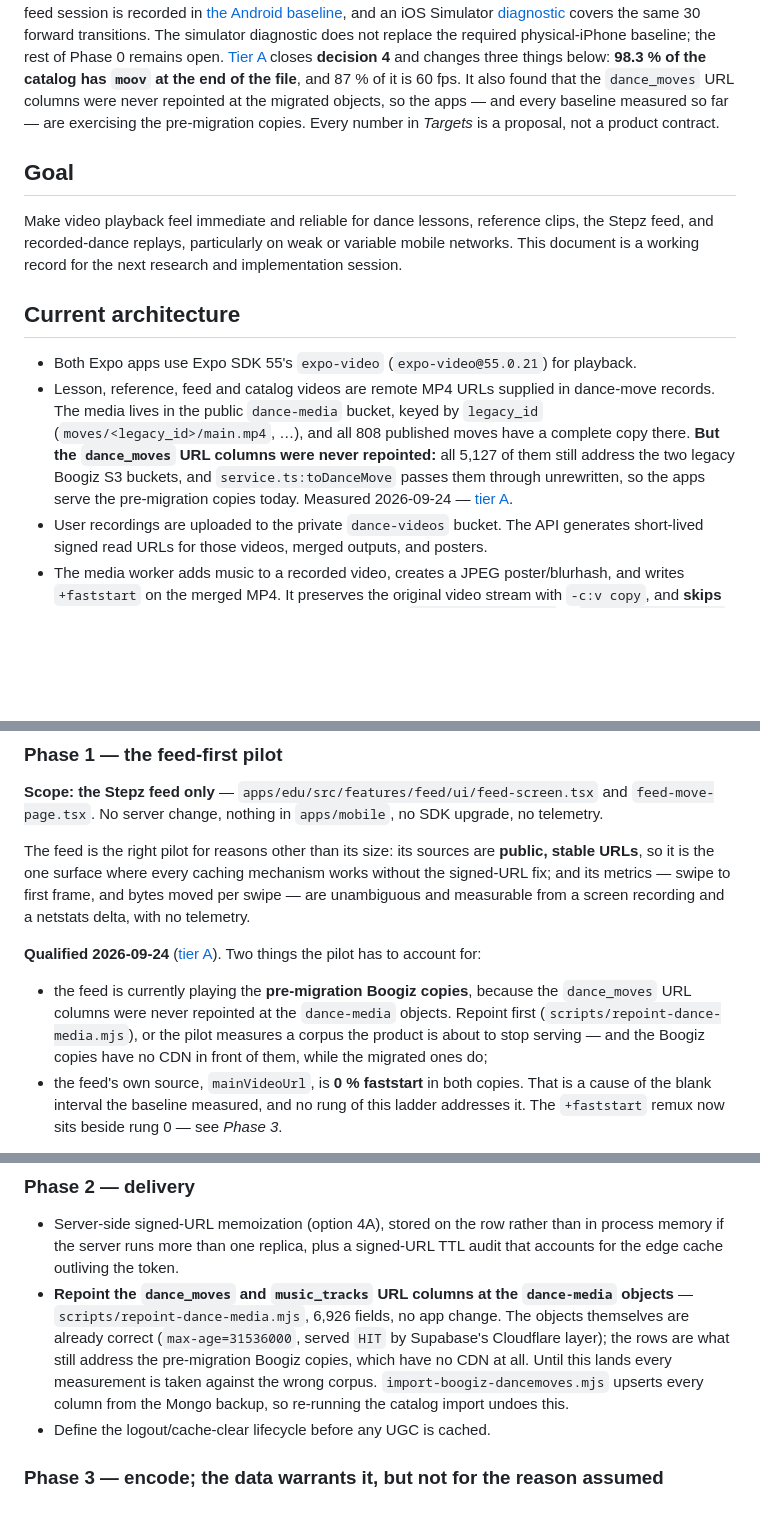
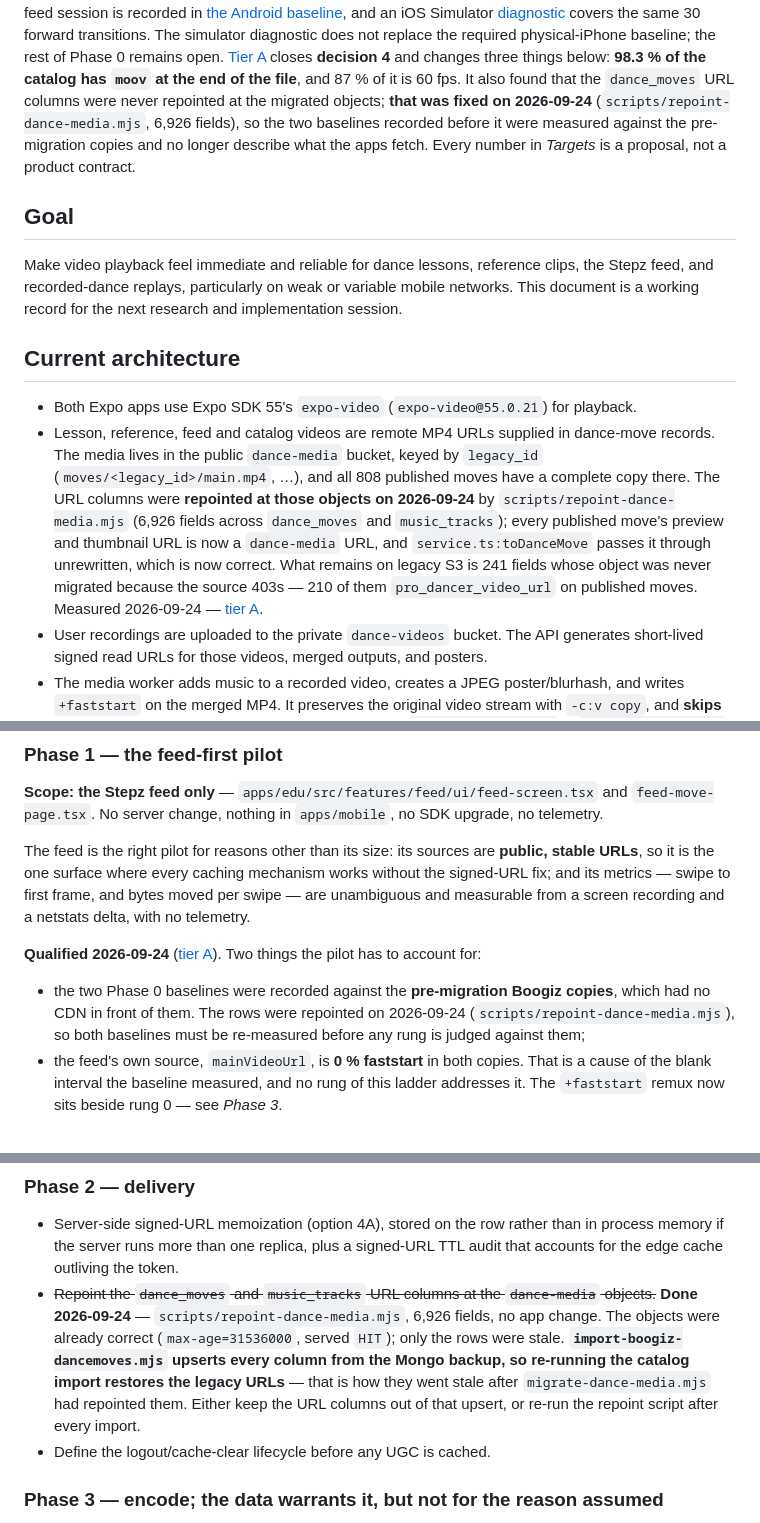
Before and after one commit to maschifter/b-new-app, a Markdown page: plans/video-playback.md, 3 parts joined by grey strips. GitHub-like rendering; blank space fills up the shorter version.

```diff
--- a/plans/video-playback.md
+++ b/plans/video-playback.md
@@ -18,8 +18,9 @@ transitions. The simulator diagnostic does not replace the required physical-iPh
 the rest of Phase 0 remains open. [Tier A](video-playback-catalog-assets-2026-09-24.md) closes
 **decision 4** and changes three things below: **98.3 % of the catalog has `moov` at the end of
 the file**, and 87 % of it is 60 fps. It also found that the `dance_moves` URL columns were
-never repointed at the migrated objects, so the apps — and every baseline measured so far — are
-exercising the pre-migration copies.
+never repointed at the migrated objects; **that was fixed on 2026-09-24**
+(`scripts/repoint-dance-media.mjs`, 6,926 fields), so the two baselines recorded before it were
+measured against the pre-migration copies and no longer describe what the apps fetch.
 Every number in *Targets* is a proposal, not a product contract.
 ## Goal
 
@@ -33,9 +34,12 @@ This document is a working record for the next research and implementation sessi
 - Lesson, reference, feed and catalog videos are remote MP4 URLs supplied in dance-move
   records. The media lives in the public `dance-media` bucket, keyed by `legacy_id`
   (`moves/<legacy_id>/main.mp4`, …), and all 808 published moves have a complete copy there.
-  **But the `dance_moves` URL columns were never repointed:** all 5,127 of them still address the
-  two legacy Boogiz S3 buckets, and `service.ts:toDanceMove` passes them through unrewritten, so
-  the apps serve the pre-migration copies today. Measured 2026-09-24 —
+  The URL columns were **repointed at those objects on 2026-09-24** by
+  `scripts/repoint-dance-media.mjs` (6,926 fields across `dance_moves` and `music_tracks`); every
+  published move's preview and thumbnail URL is now a `dance-media` URL, and
+  `service.ts:toDanceMove` passes it through unrewritten, which is now correct. What remains on
+  legacy S3 is 241 fields whose object was never migrated because the source 403s — 210 of them
+  `pro_dancer_video_url` on published moves. Measured 2026-09-24 —
   [tier A](video-playback-catalog-assets-2026-09-24.md).
 - User recordings are uploaded to the private `dance-videos` bucket. The API generates
   short-lived signed read URLs for those videos, merged outputs, and posters.
@@ -1066,10 +1070,10 @@ measurable from a screen recording and a netstats delta, with no telemetry.
 **Qualified 2026-09-24** ([tier A](video-playback-catalog-assets-2026-09-24.md)). Two things
 the pilot has to account for:
 
-- the feed is currently playing the **pre-migration Boogiz copies**, because the `dance_moves`
-  URL columns were never repointed at the `dance-media` objects. Repoint first
-  (`scripts/repoint-dance-media.mjs`), or the pilot measures a corpus the product is about to
-  stop serving — and the Boogiz copies have no CDN in front of them, while the migrated ones do;
+- the two Phase 0 baselines were recorded against the **pre-migration Boogiz copies**, which had
+  no CDN in front of them. The rows were repointed on 2026-09-24
+  (`scripts/repoint-dance-media.mjs`), so both baselines must be re-measured before any rung is
+  judged against them;
 - the feed's own source, `mainVideoUrl`, is **0 % faststart** in both copies. That is a cause of
   the blank interval the baseline measured, and no rung of this ladder addresses it. The
   `+faststart` remux now sits beside rung 0 — see *Phase 3*.
@@ -1202,12 +1206,13 @@ Otherwise unchanged in content, deliberately deferred in time:
 - Server-side signed-URL memoization (option 4A), stored on the row rather than in process
   memory if the server runs more than one replica, plus a signed-URL TTL audit that accounts for
   the edge cache outliving the token.
-- **Repoint the `dance_moves` and `music_tracks` URL columns at the `dance-media` objects** —
-  `scripts/repoint-dance-media.mjs`, 6,926 fields, no app change. The objects themselves are
-  already correct (`max-age=31536000`, served `HIT` by Supabase's Cloudflare layer); the rows are
-  what still address the pre-migration Boogiz copies, which have no CDN at all. Until this lands
-  every measurement is taken against the wrong corpus. `import-boogiz-dancemoves.mjs` upserts
-  every column from the Mongo backup, so re-running the catalog import undoes this.
+- ~~Repoint the `dance_moves` and `music_tracks` URL columns at the `dance-media` objects.~~
+  **Done 2026-09-24** — `scripts/repoint-dance-media.mjs`, 6,926 fields, no app change. The
+  objects were already correct (`max-age=31536000`, served `HIT`); only the rows were stale.
+  **`import-boogiz-dancemoves.mjs` upserts every column from the Mongo backup, so re-running the
+  catalog import restores the legacy URLs** — that is how they went stale after
+  `migrate-dance-media.mjs` had repointed them. Either keep the URL columns out of that upsert,
+  or re-run the repoint script after every import.
 - Define the logout/cache-clear lifecycle before any UGC is cached.
 
 ### Phase 3 — encode; the data warrants it, but not for the reason assumed
```
Also changed, not shown: other parts of plans/video-playback.md (+4 -4 lines), plans/video-playback-catalog-assets-2026-09-24.md (+35 -19 lines).
